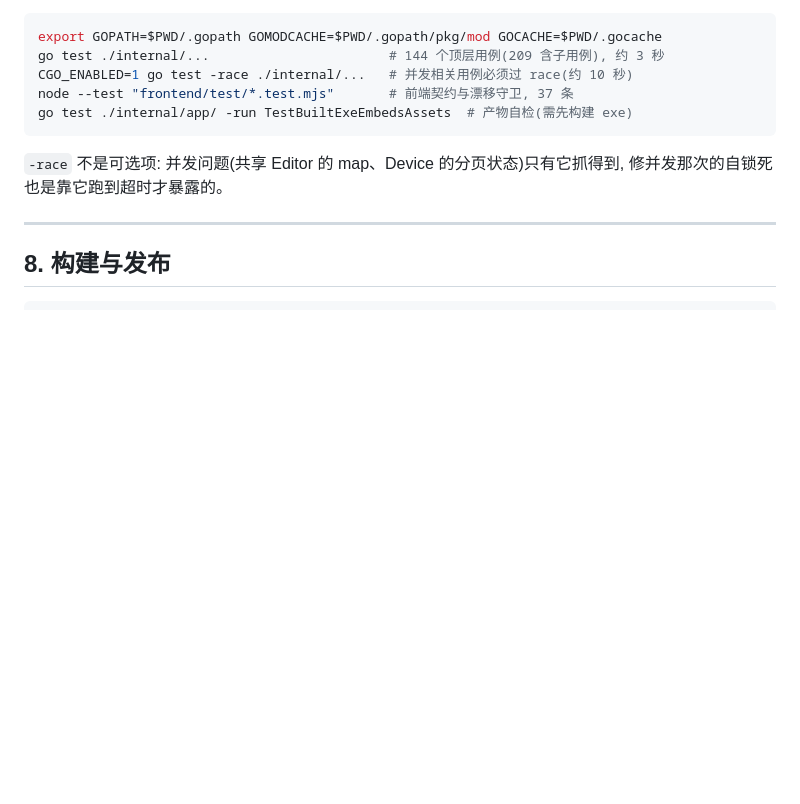
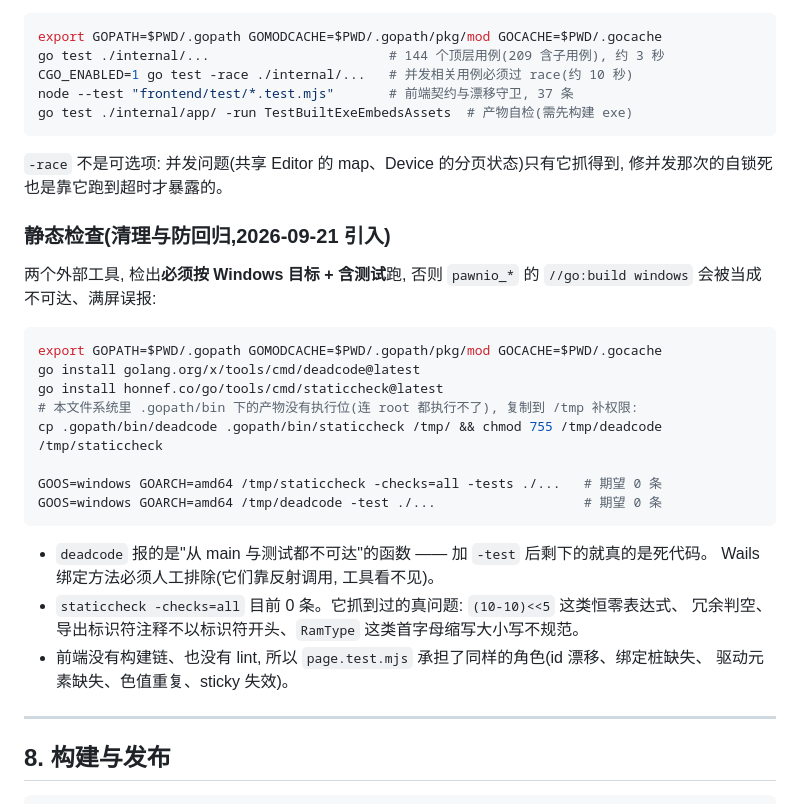
Before and after one commit to JackZeng-G/spdrw, a Markdown page: docs/实现文档.md, the part around the change. Rendered like a GitHub page; blank space fills up the shorter version.

Commit message:
docs: 补静态检查(deadcode/staticcheck)的跑法与容器内的执行位坑
- 必须 GOOS=windows + -tests, 否则 //go:build windows 的 pawnio_* 会被误报为不可达;
- .gopath/bin 下的产物在本文件系统没有执行位(连 root 都执行不了), 要复制到 /tmp 补权限;
- 记录这两个工具抓到过的真问题类别, 以及前端没有 lint 时 page.test.mjs 顶上的位置。

````diff
--- a/docs/实现文档.md
+++ b/docs/实现文档.md
@@ -304,6 +304,29 @@ go test ./internal/app/ -run TestBuiltExeEmbedsAssets  # 产物自检(需先构
 `-race` 不是可选项: 并发问题(共享 Editor 的 map、Device 的分页状态)只有它抓得到,
 修并发那次的自锁死也是靠它跑到超时才暴露的。
 
+### 静态检查(清理与防回归,2026-09-21 引入)
+
+两个外部工具, 检出**必须按 Windows 目标 + 含测试**跑, 否则 `pawnio_*` 的 `//go:build windows`
+会被当成不可达、满屏误报:
+
+```bash
+export GOPATH=$PWD/.gopath GOMODCACHE=$PWD/.gopath/pkg/mod GOCACHE=$PWD/.gocache
+go install golang.org/x/tools/cmd/deadcode@latest
+go install honnef.co/go/tools/cmd/staticcheck@latest
+# 本文件系统里 .gopath/bin 下的产物没有执行位(连 root 都执行不了), 复制到 /tmp 补权限:
+cp .gopath/bin/deadcode .gopath/bin/staticcheck /tmp/ && chmod 755 /tmp/deadcode /tmp/staticcheck
+
+GOOS=windows GOARCH=amd64 /tmp/staticcheck -checks=all -tests ./...   # 期望 0 条
+GOOS=windows GOARCH=amd64 /tmp/deadcode -test ./...                   # 期望 0 条
+```
+
+- `deadcode` 报的是"从 main 与测试都不可达"的函数 —— 加 `-test` 后剩下的就真的是死代码。
+  Wails 绑定方法必须人工排除(它们靠反射调用, 工具看不见)。
+- `staticcheck -checks=all` 目前 0 条。它抓到过的真问题: `(10-10)<<5` 这类恒零表达式、
+  冗余判空、导出标识符注释不以标识符开头、`RamType` 这类首字母缩写大小写不规范。
+- 前端没有构建链、也没有 lint, 所以 `page.test.mjs` 承担了同样的角色(id 漂移、绑定桩缺失、
+  驱动元素缺失、色值重复、sticky 失效)。
+
 ---
 
 ## 8. 构建与发布
````
